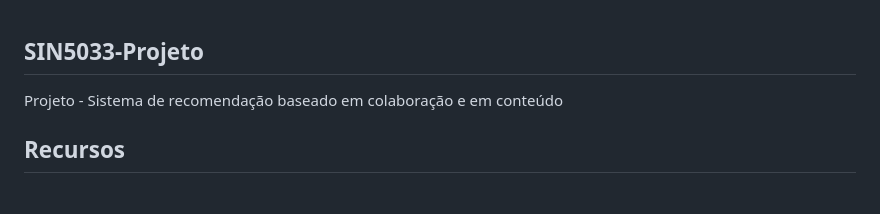
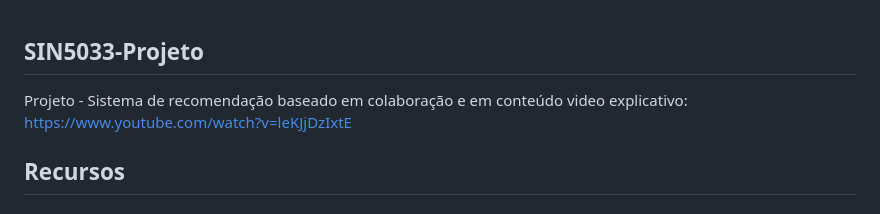
Before and after one commit to renatobdo/SIN5033-Projeto, a Markdown page: README.md, the part around the change. Rendered like a GitHub page.

```diff
--- a/README.md
+++ b/README.md
@@ -1,6 +1,7 @@
 ## SIN5033-Projeto
 
 Projeto - Sistema de recomendação baseado em colaboração e em conteúdo
+video explicativo: https://www.youtube.com/watch?v=leKJjDzIxtE
 
 ## Recursos
 
```
